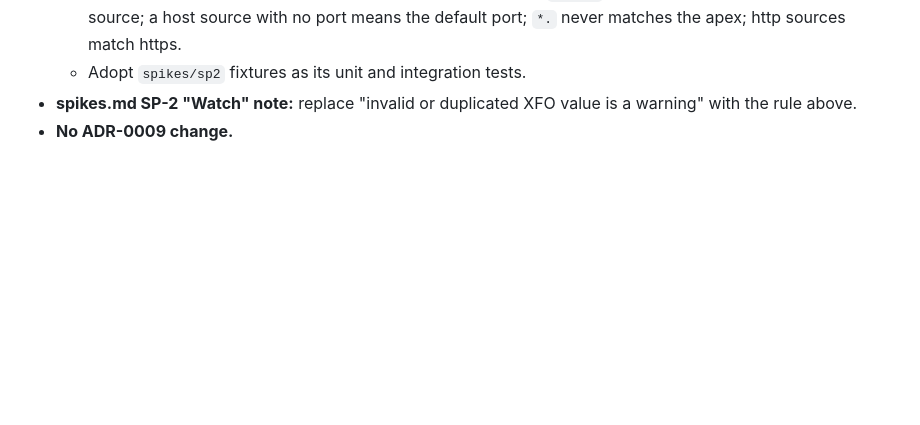
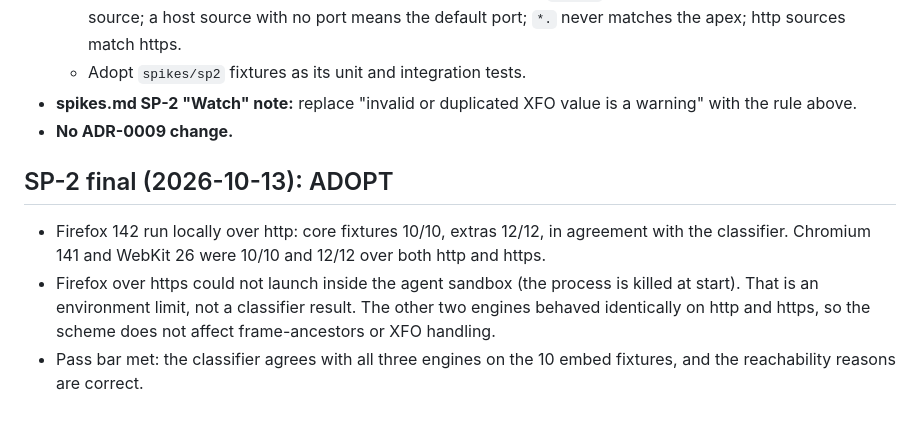
Before and after one commit to thanh-taro/taro-kit, a Markdown page: .build-my-app/reports/spike-embed-classifier.md, the part around the change. Drawn GitHub-style; blank space fills up the shorter version.

Commit message:
SP-2 closed: adopt (Firefox verified)
Co-Authored-By: Claude Opus 5.5 <noreply@anthropic.com>

```diff
--- a/.build-my-app/reports/spike-embed-classifier.md
+++ b/.build-my-app/reports/spike-embed-classifier.md
@@ -83,3 +83,8 @@ All results are correct.
   - Adopt `spikes/sp2` fixtures as its unit and integration tests.
 - **spikes.md SP-2 "Watch" note:** replace "invalid or duplicated XFO value is a warning" with the rule above.
 - **No ADR-0009 change.**
+
+## SP-2 final (2026-10-13): ADOPT
+- Firefox 142 run locally over http: core fixtures 10/10, extras 12/12, in agreement with the classifier. Chromium 141 and WebKit 26 were 10/10 and 12/12 over both http and https.
+- Firefox over https could not launch inside the agent sandbox (the process is killed at start). That is an environment limit, not a classifier result. The other two engines behaved identically on http and https, so the scheme does not affect frame-ancestors or XFO handling.
+- Pass bar met: the classifier agrees with all three engines on the 10 embed fixtures, and the reachability reasons are correct.
```
Also changed, not shown: .build-my-app/reports/spike-embed-classifier-agreement.md (added, +78 -0 lines), specs/40-technical/spikes.md (+4 -0 lines).
